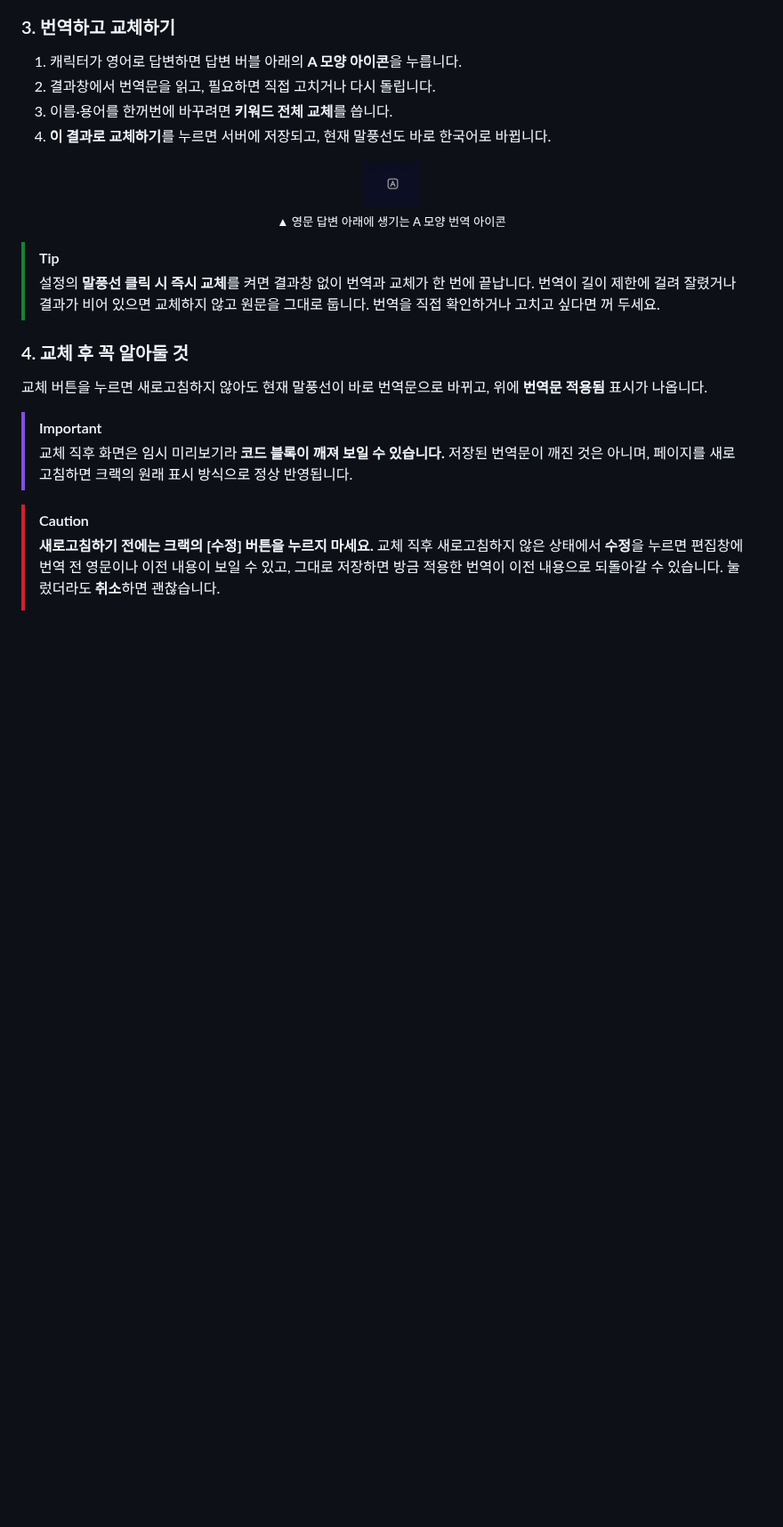
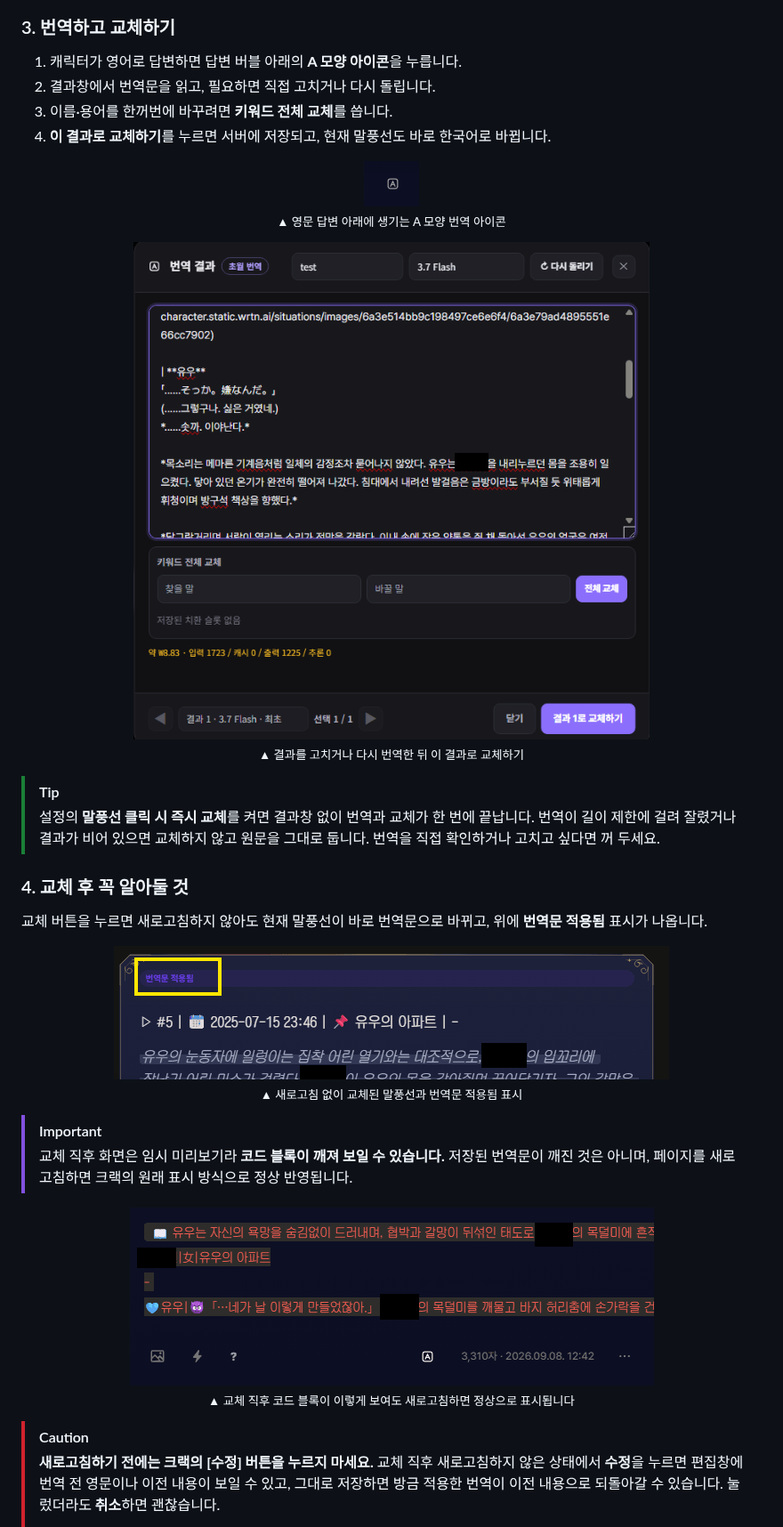
Before and after one commit to h-ap5/userscripts, a Markdown page: README.md, the part around one of its changes. Shown at 89% size. Rendered like a GitHub page; pictures changed too: images/autotrans/06-result-window.png (added), images/autotrans/07-applied-bubble.png (added), images/autotrans/08-codeblock-preview.png (added); blank space fills up the shorter version.

Commit message:
Add remaining translator and guard screenshots to README
Place the result window, applied-bubble, and code block preview shots
in the translator section and the guard-above-Radiosonde and settings
panel shots in the guard section, each with a caption from the
published guides.

Co-Authored-By: Claude Opus 5.5 <noreply@anthropic.com>
Claude-Session: https://claude.ai/code/session_01BiApX1pfJswojbdBb2GsJW

```diff
--- a/README.md
+++ b/README.md
@@ -336,6 +336,11 @@ AI 요약 창 아래의 **이식·백업·복사** 버튼을 누르면 따로
   <sub>▲ 영문 답변 아래에 생기는 A 모양 번역 아이콘</sub>
 </p>
 
+<p align="center">
+  <img src="images/autotrans/06-result-window.png" width="673" alt="번역 결과창"><br>
+  <sub>▲ 결과를 고치거나 다시 번역한 뒤 이 결과로 교체하기</sub>
+</p>
+
 > [!TIP]
 > 설정의 **말풍선 클릭 시 즉시 교체**를 켜면 결과창 없이 번역과 교체가 한 번에 끝납니다. 번역이 길이 제한에 걸려 잘렸거나 결과가 비어 있으면 교체하지 않고 원문을 그대로 둡니다. 번역을 직접 확인하거나 고치고 싶다면 꺼 두세요.
 
@@ -343,8 +348,18 @@ AI 요약 창 아래의 **이식·백업·복사** 버튼을 누르면 따로
 
 교체 버튼을 누르면 새로고침하지 않아도 현재 말풍선이 바로 번역문으로 바뀌고, 위에 **번역문 적용됨** 표시가 나옵니다.
 
+<p align="center">
+  <img src="images/autotrans/07-applied-bubble.png" width="624" alt="번역문 적용됨 표시가 붙은 말풍선"><br>
+  <sub>▲ 새로고침 없이 교체된 말풍선과 번역문 적용됨 표시</sub>
+</p>
+
 > [!IMPORTANT]
 > 교체 직후 화면은 임시 미리보기라 **코드 블록이 깨져 보일 수 있습니다.** 저장된 번역문이 깨진 것은 아니며, 페이지를 새로고침하면 크랙의 원래 표시 방식으로 정상 반영됩니다.
+
+<p align="center">
+  <img src="images/autotrans/08-codeblock-preview.png" width="589" alt="교체 직후 깨져 보이는 코드 블록"><br>
+  <sub>▲ 교체 직후 코드 블록이 이렇게 보여도 새로고침하면 정상으로 표시됩니다</sub>
+</p>
 
 > [!CAUTION]
 > **새로고침하기 전에는 크랙의 [수정] 버튼을 누르지 마세요.** 교체 직후 새로고침하지 않은 상태에서 **수정**을 누르면 편집창에 번역 전 영문이나 이전 내용이 보일 수 있고, 그대로 저장하면 방금 적용한 번역이 이전 내용으로 되돌아갈 수 있습니다. 눌렀더라도 **취소**하면 괜찮습니다.
```
Also changed, not shown: other parts of README.md (+10 -0 lines), images/guard/01-guard-above-radiosonde.png (added), images/guard/02-settings-panel.png (added).
